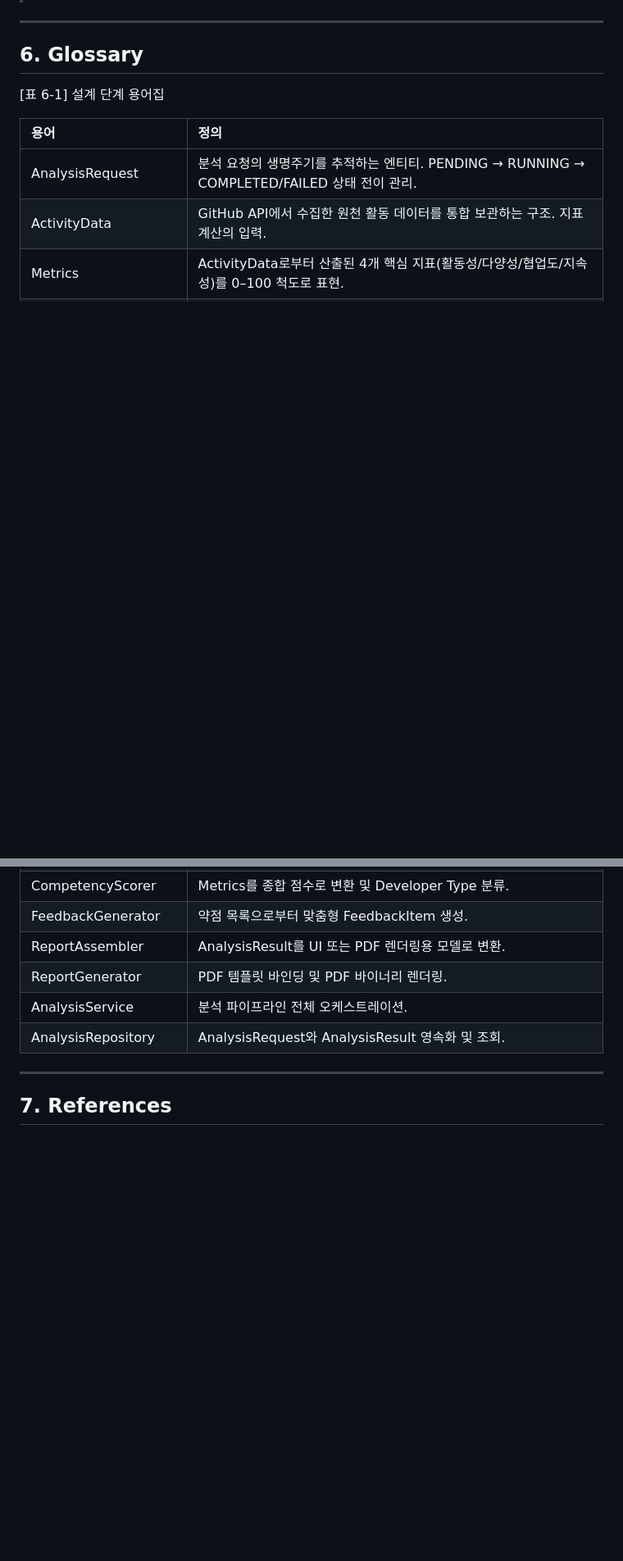
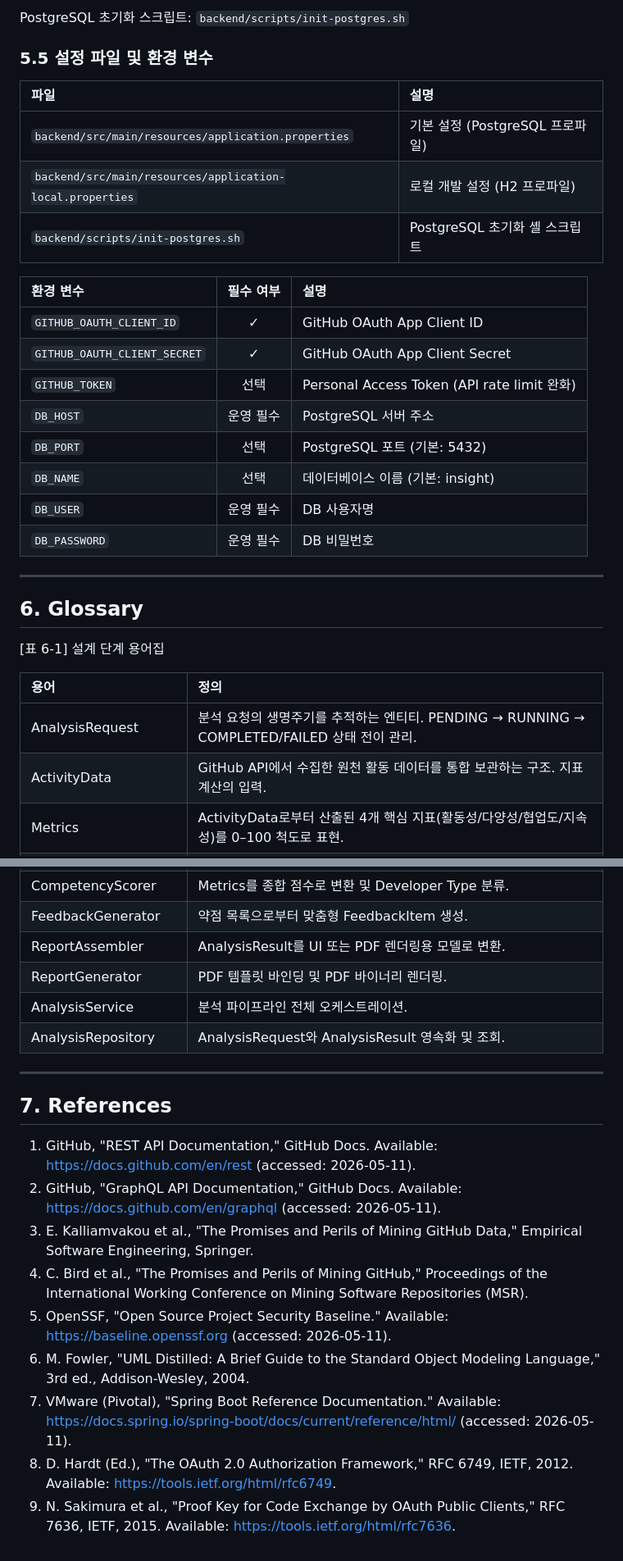
Before and after one commit to NotHyoone/OSS_Design, a Markdown page: Design_[22212046_안효원].md, 2 parts joined by grey strips. Shown at 82% size. Rendered like a GitHub page; blank space fills up the shorter version.

```diff
--- a/Design_[22212046_안효원].md
+++ b/Design_[22212046_안효원].md
@@ -1852,3 +1890,23 @@ stateDiagram-v2
+PostgreSQL 초기화 스크립트: `backend/scripts/init-postgres.sh`
+
+### 5.5 설정 파일 및 환경 변수
+
+| 파일 | 설명 |
+| :--- | :--- |
+| `backend/src/main/resources/application.properties` | 기본 설정 (PostgreSQL 프로파일) |
+| `backend/src/main/resources/application-local.properties` | 로컬 개발 설정 (H2 프로파일) |
+| `backend/scripts/init-postgres.sh` | PostgreSQL 초기화 셸 스크립트 |
+
+| 환경 변수 | 필수 여부 | 설명 |
+| :--- | :---: | :--- |
+| `GITHUB_OAUTH_CLIENT_ID` | ✓ | GitHub OAuth App Client ID |
+| `GITHUB_OAUTH_CLIENT_SECRET` | ✓ | GitHub OAuth App Client Secret |
+| `GITHUB_TOKEN` | 선택 | Personal Access Token (API rate limit 완화) |
+| `DB_HOST` | 운영 필수 | PostgreSQL 서버 주소 |
+| `DB_PORT` | 선택 | PostgreSQL 포트 (기본: 5432) |
+| `DB_NAME` | 선택 | 데이터베이스 이름 (기본: insight) |
+| `DB_USER` | 운영 필수 | DB 사용자명 |
+| `DB_PASSWORD` | 운영 필수 | DB 비밀번호 |
 
 ---
 
@@ -1880,3 +1938,13 @@ stateDiagram-v2
 ---
 
 ## 7. References
+
+1. GitHub, "REST API Documentation," GitHub Docs. Available: <https://docs.github.com/en/rest> (accessed: 2026-05-11).
+2. GitHub, "GraphQL API Documentation," GitHub Docs. Available: <https://docs.github.com/en/graphql> (accessed: 2026-05-11).
+3. E. Kalliamvakou et al., "The Promises and Perils of Mining GitHub Data," Empirical Software Engineering, Springer.
+4. C. Bird et al., "The Promises and Perils of Mining GitHub," Proceedings of the International Working Conference on Mining Software Repositories (MSR).
+5. OpenSSF, "Open Source Project Security Baseline." Available: <https://baseline.openssf.org> (accessed: 2026-05-11).
+6. M. Fowler, "UML Distilled: A Brief Guide to the Standard Object Modeling Language," 3rd ed., Addison-Wesley, 2004.
+7. VMware (Pivotal), "Spring Boot Reference Documentation." Available: <https://docs.spring.io/spring-boot/docs/current/reference/html/> (accessed: 2026-05-11).
+8. D. Hardt (Ed.), "The OAuth 2.0 Authorization Framework," RFC 6749, IETF, 2012. Available: <https://tools.ietf.org/html/rfc6749>.
+9. N. Sakimura et al., "Proof Key for Code Exchange by OAuth Public Clients," RFC 7636, IETF, 2015. Available: <https://tools.ietf.org/html/rfc7636>.
```
Also changed, not shown: other parts of Design_[22212046_안효원].md (+44 -6 lines), Conceptualization_[22212046_안효원].md (+80 -62 lines), [Analysis]_22212046안효원.md (+1 -0 lines).
